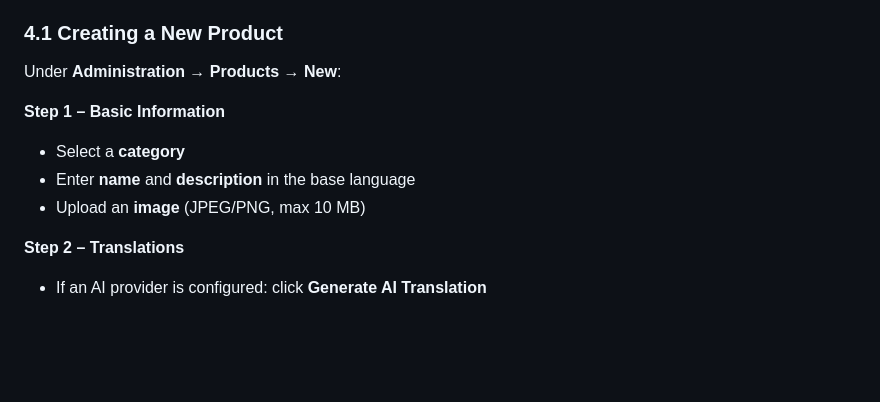
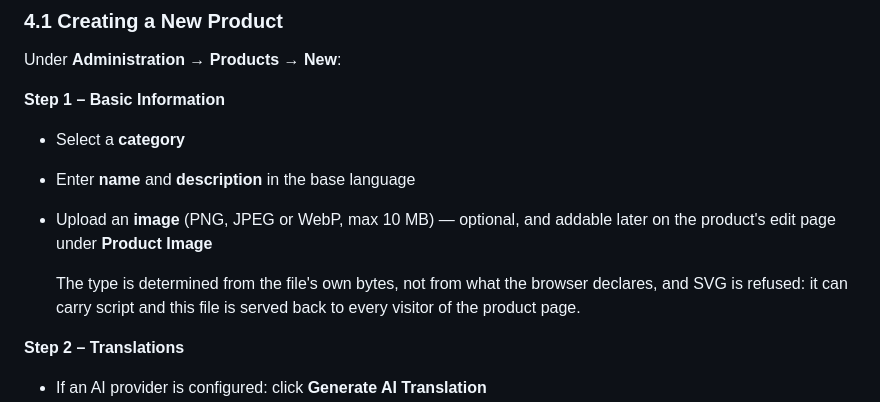
Before and after one commit to Maximilian-Maag/open-hybrid-cloud, a Markdown page: docs/guides/root.md, the part around the change. Drawn GitHub-style; blank space fills up the shorter version.

Commit message:
docs: make the documented image rules match the enforced ones
The admin guide promised "JPEG/PNG, max 10 MB" while nothing was checked. Now that
both are enforced, it says what actually happens: PNG, JPEG or WebP, 10 MB, the type
taken from the file's bytes rather than its declared type, SVG refused, and the
image addable later on the edit page rather than only at creation.

Co-Authored-By: Claude Opus 5 (1M context) <noreply@anthropic.com>

```diff
--- a/docs/guides/root.md
+++ b/docs/guides/root.md
@@ -113,7 +113,12 @@ Under **Administration → Products → New**:
 **Step 1 – Basic Information**
 - Select a **category**
 - Enter **name** and **description** in the base language
-- Upload an **image** (JPEG/PNG, max 10 MB)
+- Upload an **image** (PNG, JPEG or WebP, max 10 MB) — optional, and addable later
+  on the product's edit page under **Product Image**
+
+  The type is determined from the file's own bytes, not from what the browser
+  declares, and SVG is refused: it can carry script and this file is served back to
+  every visitor of the product page.
 
 **Step 2 – Translations**
 - If an AI provider is configured: click **Generate AI Translation**
```
